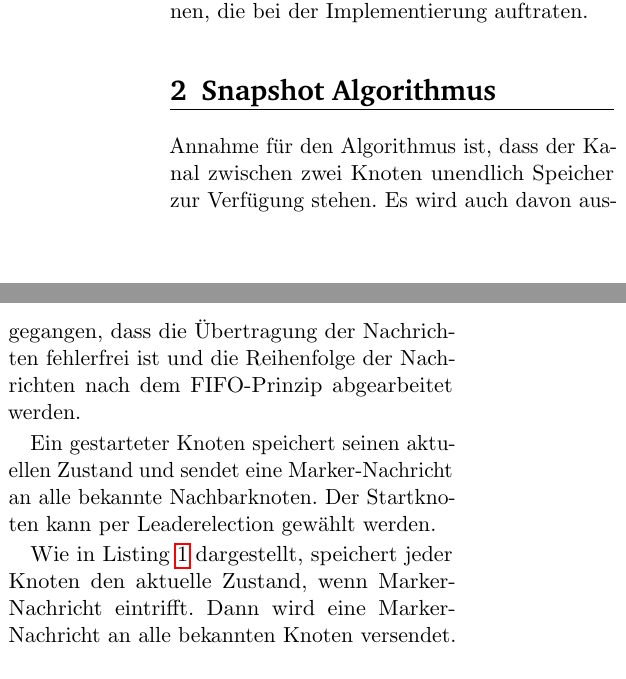
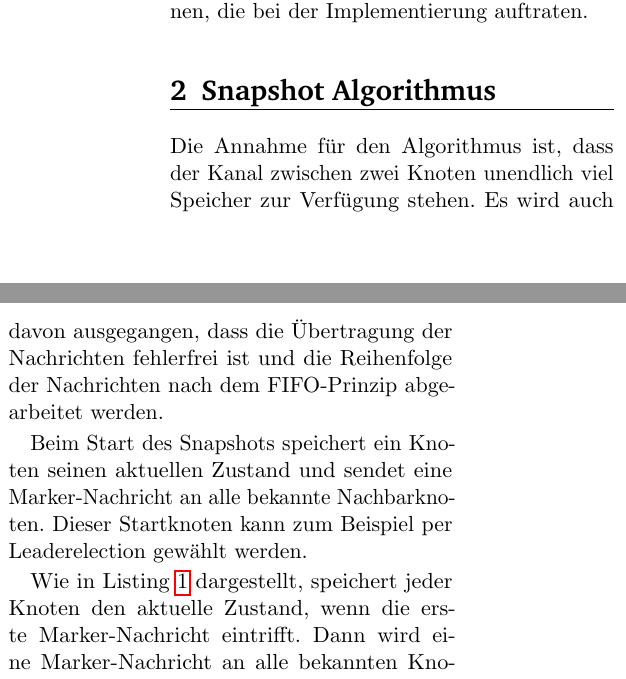
Before and after one commit to DenniJensen/Verteilte-Systeme, a LaTeX paper (seminar/ausarbeitung/template.tex, which reads seminar/ausarbeitung/text/snapshot-algorithm.tex): two parts of the columns of page 1 of 4, joined at a grey line, cut so that both start at the same text. Compiled offline with pdfLaTeX.

Commit message:
Update snapshot-algorithm.tex
Small correction

```diff
--- a/seminar/ausarbeitung/text/snapshot-algorithm.tex
+++ b/seminar/ausarbeitung/text/snapshot-algorithm.tex
@@ -1,16 +1,16 @@
 \section{Snapshot Algorithmus}
 \label{sec:snapshotalg}
-Annahme für den Algorithmus ist, dass der Kanal zwischen zwei Knoten unendlich
-Speicher zur Verfügung stehen. Es wird auch davon ausgegangen, dass die
+Die Annahme für den Algorithmus ist, dass der Kanal zwischen zwei Knoten unendlich
+viel Speicher zur Verfügung stehen. Es wird auch davon ausgegangen, dass die
 Übertragung der Nachrichten fehlerfrei ist und die Reihenfolge der Nachrichten
 nach dem FIFO-Prinzip abgearbeitet werden.
 
-Ein gestarteter Knoten speichert seinen aktuellen Zustand und sendet eine
-Marker-Nachricht an alle bekannte Nachbarknoten.  Der Startknoten kann per
-Leaderelection gewählt werden.
+Beim Start des Snapshots speichert ein Knoten seinen aktuellen Zustand und sendet
+eine Marker-Nachricht an alle bekannte Nachbarknoten. Dieser Startknoten kann
+zum Beispiel per Leaderelection gewählt werden.
 
 Wie in Listing \ref{lst:markerarrive} dargestellt, speichert jeder Knoten den
-aktuelle Zustand, wenn Marker-Nachricht eintrifft. Dann wird eine
+aktuelle Zustand, wenn die erste Marker-Nachricht eintrifft. Dann wird eine
 Marker-Nachricht an alle bekannten Knoten versendet.  Alle Kanäle werden als
 Sequenz von Nachrichten gespeichert bis eine Marker-Nachricht über den Kanal
 erreicht wird. Abschlossen mit der Aufnahme ist der Knoten, wenn alle Kanäle
```
